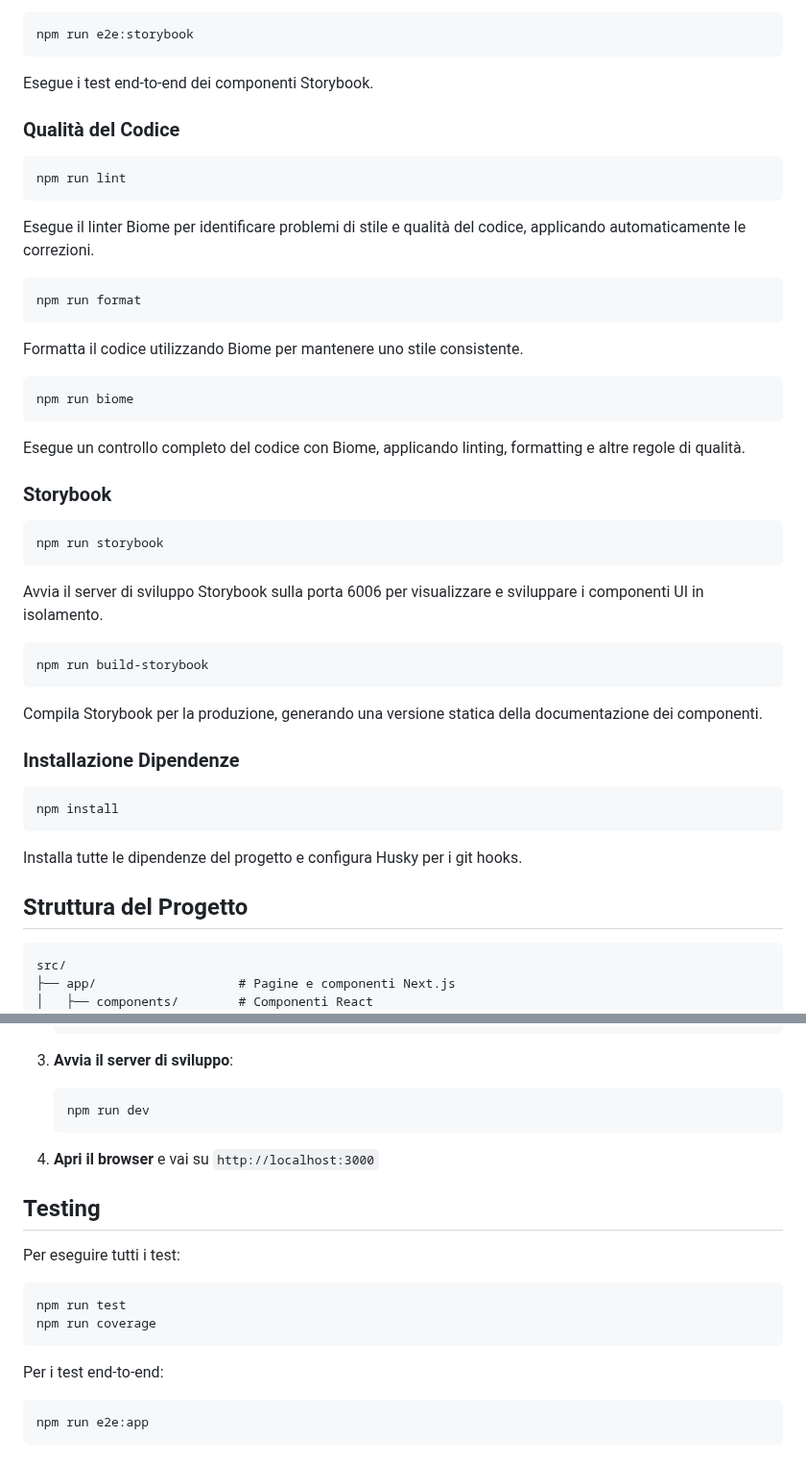
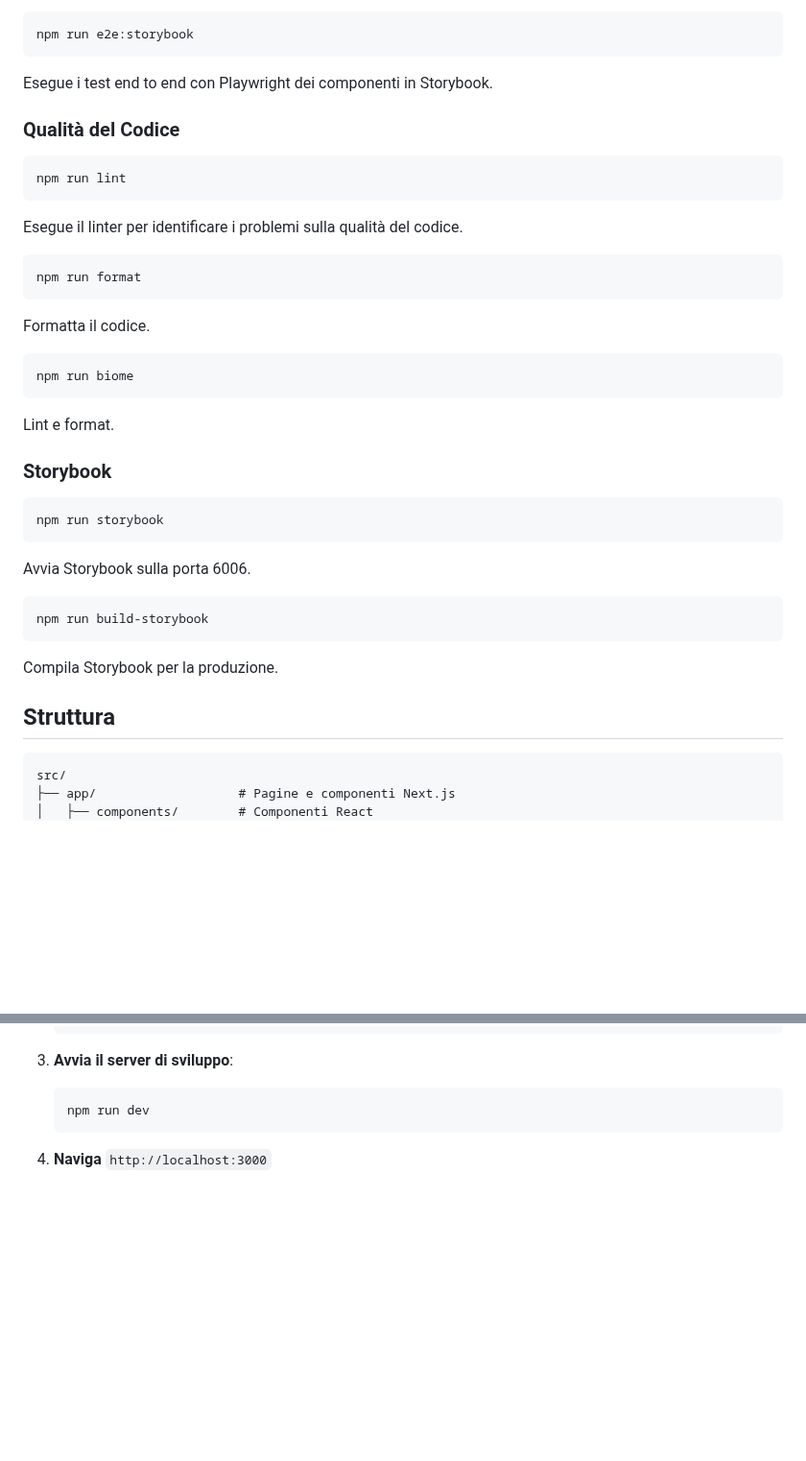
Before and after one commit to samueldebenedictis/tesi, a Markdown page: README.md, 2 parts joined by grey strips. Shown at 96% size. Drawn GitHub-style; blank space fills up the shorter version.

````diff
--- a/README.md
+++ b/README.md
@@ -66,42 +71,37 @@ Esegue i test end-to-end dell'applicazione principale utilizzando Playwright.
 ```bash
 npm run e2e:storybook
 ```
-Esegue i test end-to-end dei componenti Storybook.
+Esegue i test end to end con Playwright dei componenti in Storybook.
 
 ### Qualità del Codice
 ```bash
 npm run lint
 ```
-Esegue il linter Biome per identificare problemi di stile e qualità del codice, applicando automaticamente le correzioni.
+Esegue il linter per identificare i problemi sulla qualità del codice.
 
 ```bash
 npm run format
 ```
-Formatta il codice utilizzando Biome per mantenere uno stile consistente.
+Formatta il codice.
 
 ```bash
 npm run biome
 ```
-Esegue un controllo completo del codice con Biome, applicando linting, formatting e altre regole di qualità.
+Lint e format.
 
 ### Storybook
 ```bash
 npm run storybook
 ```
-Avvia il server di sviluppo Storybook sulla porta 6006 per visualizzare e sviluppare i componenti UI in isolamento.
+Avvia Storybook sulla porta 6006.
 
 ```bash
 npm run build-storybook
 ```
-Compila Storybook per la produzione, generando una versione statica della documentazione dei componenti.
+Compila Storybook per la produzione.
 
-### Installazione Dipendenze
-```bash
-npm install
-```
-Installa tutte le dipendenze del progetto e configura Husky per i git hooks.
 
-## Struttura del Progetto
+## Struttura
 
 ```
 src/
@@ -137,17 +137,4 @@ src/
    npm run dev
    ```
 
-4. **Apri il browser** e vai su `http://localhost:3000`
-
-## Testing
-
-Per eseguire tutti i test:
-```bash
-npm run test
-npm run coverage
-```
-
-Per i test end-to-end:
-```bash
-npm run e2e:app
-```
+4. **Naviga** `http://localhost:3000`
````
Also changed, not shown: other parts of README.md (+26 -21 lines).
